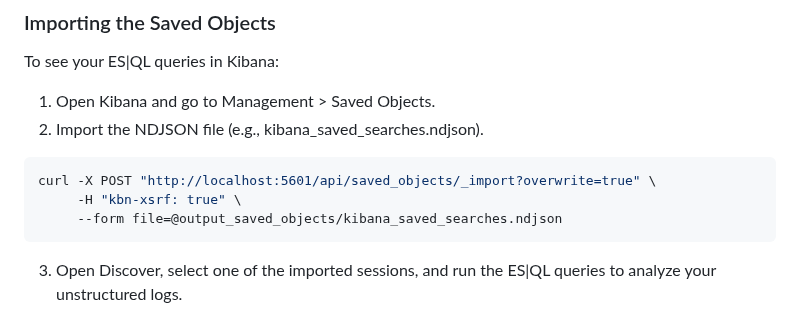
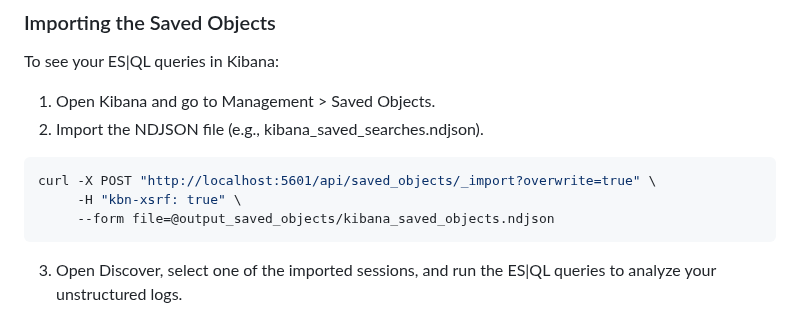
Before and after one commit to ninoslavmiskovic/log-data-generator, a Markdown page: README.md, the part around the change. GitHub-like rendering.

````diff
--- a/README.md
+++ b/README.md
@@ -96,7 +96,7 @@ To see your ES|QL queries in Kibana:
 ```bash
 curl -X POST "http://localhost:5601/api/saved_objects/_import?overwrite=true" \
      -H "kbn-xsrf: true" \
-     --form file=@output_saved_objects/kibana_saved_searches.ndjson
+     --form file=@output_saved_objects/kibana_saved_objects.ndjson
 ```
 3. Open Discover, select one of the imported sessions, and run the ES|QL queries to analyze your unstructured logs.
 
````
